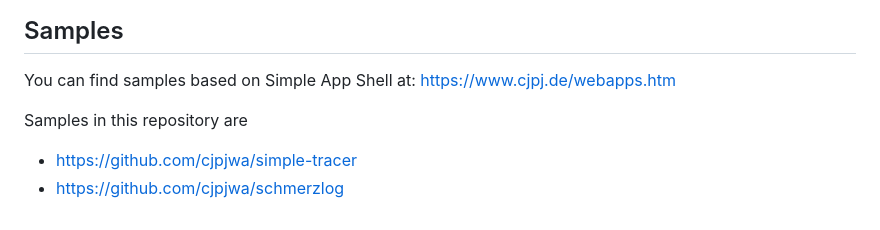
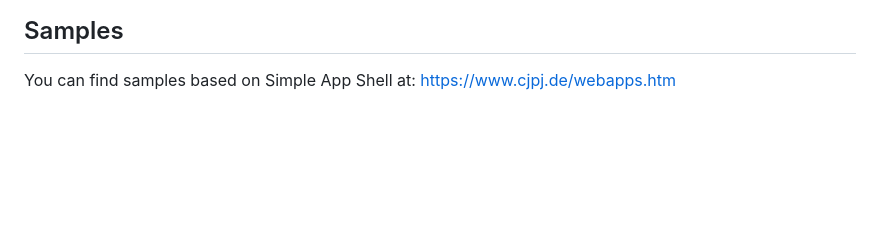
Before and after one commit to cjpjwa/simple-app-shell, a Markdown page: README.md, the part around the change. GitHub-like rendering; blank space fills up the shorter version.

Commit message:
sample repositories removed

```diff
--- a/README.md
+++ b/README.md
@@ -95,7 +95,3 @@ The manifest.json holds basic information about your PWA. You may set at least t
 
 ## Samples
 You can find samples based on Simple App Shell at: https://www.cjpj.de/webapps.htm
-
-Samples in this repository are
-- https://github.com/cjpjwa/simple-tracer
-- https://github.com/cjpjwa/schmerzlog
```
